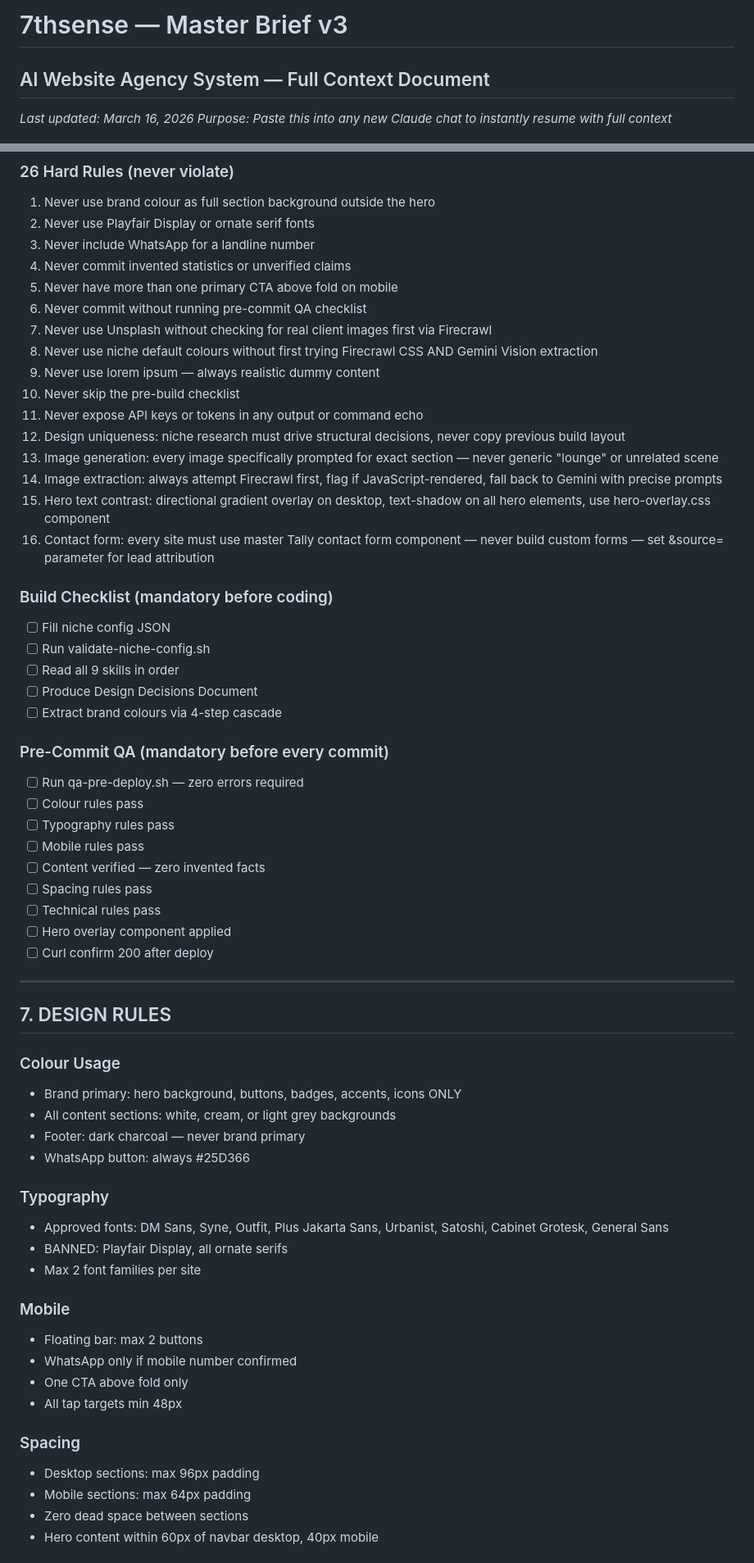
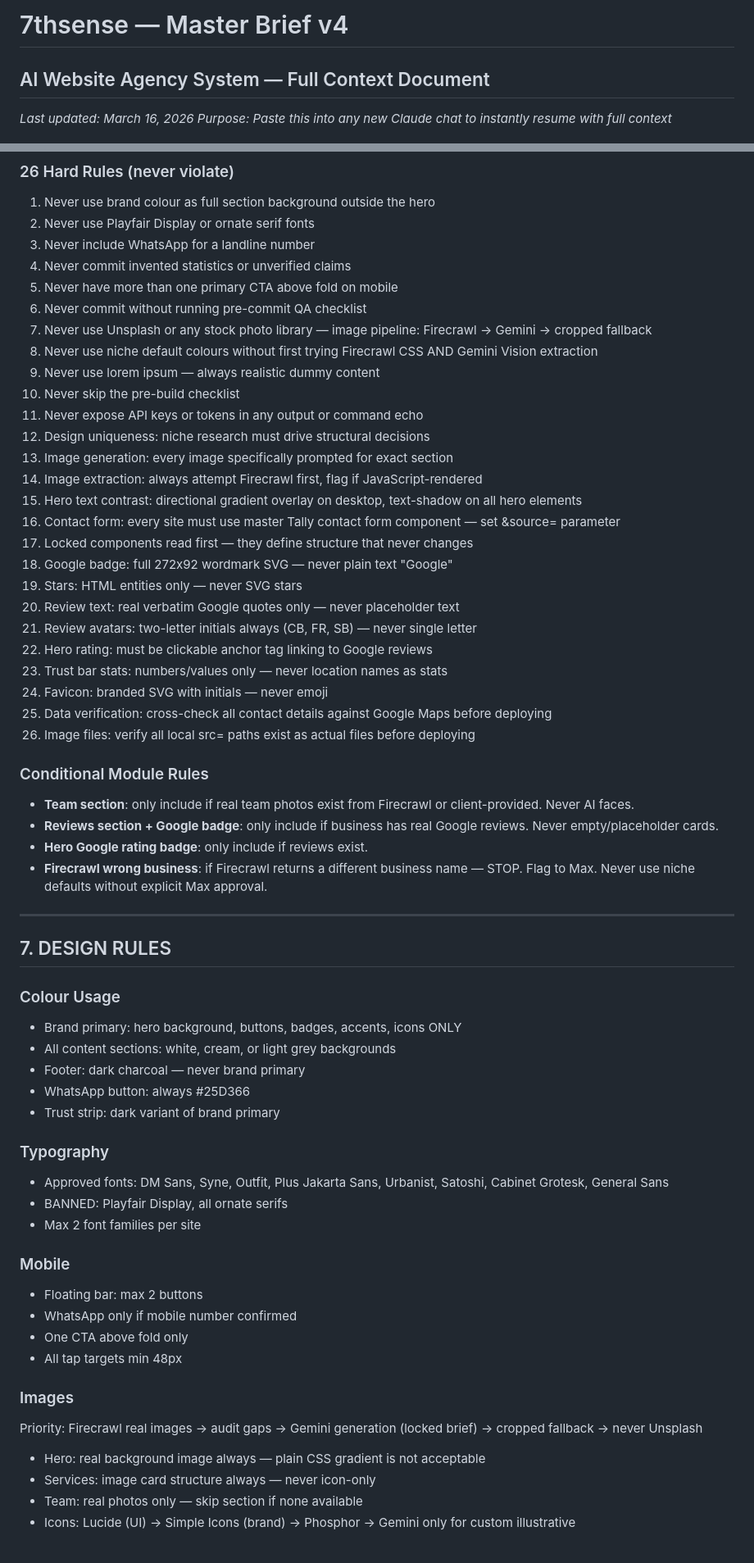
Before and after one commit to MaxHurrell/Agency-Templates, a Markdown page: MASTER_BRIEF.md, 2 parts joined by grey strips. Shown at 82% size. GitHub-like rendering.

```diff
--- a/MASTER_BRIEF.md
+++ b/MASTER_BRIEF.md
@@ -1,4 +1,4 @@
-# 7thsense — Master Brief v3
+# 7thsense — Master Brief v4
 ## AI Website Agency System — Full Context Document
 *Last updated: March 16, 2026*
 *Purpose: Paste this into any new Claude chat to instantly resume with full context*
@@ -155,34 +164,32 @@ Location: `~/.claude/CLAUDE.md` (global) and `~/agency-templates/CLAUDE.md` (Git
 4. Never commit invented statistics or unverified claims
 5. Never have more than one primary CTA above fold on mobile
 6. Never commit without running pre-commit QA checklist
-7. Never use Unsplash without checking for real client images first via Firecrawl
+7. Never use Unsplash or any stock photo library — image pipeline: Firecrawl → Gemini → cropped fallback
 8. Never use niche default colours without first trying Firecrawl CSS AND Gemini Vision extraction
 9. Never use lorem ipsum — always realistic dummy content
 10. Never skip the pre-build checklist
 11. Never expose API keys or tokens in any output or command echo
-12. Design uniqueness: niche research must drive structural decisions, never copy previous build layout
-13. Image generation: every image specifically prompted for exact section — never generic "lounge" or unrelated scene
-14. Image extraction: always attempt Firecrawl first, flag if JavaScript-rendered, fall back to Gemini with precise prompts
-15. Hero text contrast: directional gradient overlay on desktop, text-shadow on all hero elements, use hero-overlay.css component
-16. Contact form: every site must use master Tally contact form component — never build custom forms — set &source= parameter for lead attribution
+12. Design uniqueness: niche research must drive structural decisions
+13. Image generation: every image specifically prompted for exact section
+14. Image extraction: always attempt Firecrawl first, flag if JavaScript-rendered
+15. Hero text contrast: directional gradient overlay on desktop, text-shadow on all hero elements
+16. Contact form: every site must use master Tally contact form component — set &source= parameter
+17. Locked components read first — they define structure that never changes
+18. Google badge: full 272x92 wordmark SVG — never plain text "Google"
+19. Stars: HTML entities only — never SVG stars
+20. Review text: real verbatim Google quotes only — never placeholder text
+21. Review avatars: two-letter initials always (CB, FR, SB) — never single letter
+22. Hero rating: must be clickable anchor tag linking to Google reviews
+23. Trust bar stats: numbers/values only — never location names as stats
+24. Favicon: branded SVG with initials — never emoji
+25. Data verification: cross-check all contact details against Google Maps before deploying
+26. Image files: verify all local src= paths exist as actual files before deploying
 
-### Build Checklist (mandatory before coding)
-- [ ] Fill niche config JSON
-- [ ] Run validate-niche-config.sh
-- [ ] Read all 9 skills in order
-- [ ] Produce Design Decisions Document
-- [ ] Extract brand colours via 4-step cascade
-
-### Pre-Commit QA (mandatory before every commit)
-- [ ] Run qa-pre-deploy.sh — zero errors required
-- [ ] Colour rules pass
-- [ ] Typography rules pass
-- [ ] Mobile rules pass
-- [ ] Content verified — zero invented facts
-- [ ] Spacing rules pass
-- [ ] Technical rules pass
-- [ ] Hero overlay component applied
-- [ ] Curl confirm 200 after deploy
+### Conditional Module Rules
+- **Team section**: only include if real team photos exist from Firecrawl or client-provided. Never AI faces.
+- **Reviews section + Google badge**: only include if business has real Google reviews. Never empty/placeholder cards.
+- **Hero Google rating badge**: only include if reviews exist.
+- **Firecrawl wrong business**: if Firecrawl returns a different business name — STOP. Flag to Max. Never use niche defaults without explicit Max approval.
 
 ---
 
@@ -193,6 +200,7 @@ Location: `~/.claude/CLAUDE.md` (global) and `~/agency-templates/CLAUDE.md` (Git
 - All content sections: white, cream, or light grey backgrounds
 - Footer: dark charcoal — never brand primary
 - WhatsApp button: always #25D366
+- Trust strip: dark variant of brand primary
 
 ### Typography
 - Approved fonts: DM Sans, Syne, Outfit, Plus Jakarta Sans, Urbanist, Satoshi, Cabinet Grotesk, General Sans
@@ -205,9 +213,10 @@ Location: `~/.claude/CLAUDE.md` (global) and `~/agency-templates/CLAUDE.md` (Git
 - One CTA above fold only
 - All tap targets min 48px
 
-### Spacing
-- Desktop sections: max 96px padding
-- Mobile sections: max 64px padding
-- Zero dead space between sections
-- Hero content within 60px of navbar desktop, 40px mobile
+### Images
+Priority: Firecrawl real images → audit gaps → Gemini generation (locked brief) → cropped fallback → never Unsplash
+- Hero: real background image always — plain CSS gradient is not acceptable
+- Services: image card structure always — never icon-only
+- Team: real photos only — skip section if none available
+- Icons: Lucide (UI) → Simple Icons (brand) → Phosphor → Gemini only for custom illustrative
 
```
Also changed, not shown: other parts of MASTER_BRIEF.md (+148 -133 lines).
